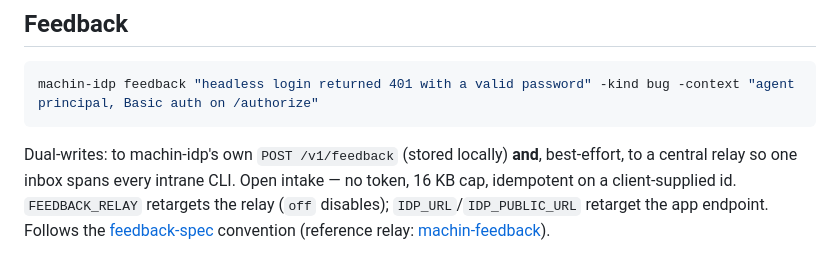
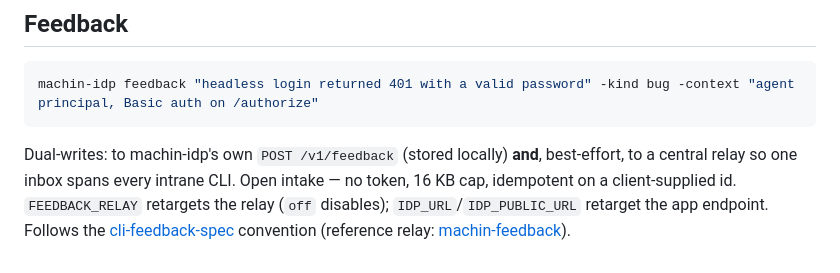
Before and after one commit to javimosch/machin-idp, a Markdown page: README.md, the part around the change. GitHub-like rendering.

Commit message:
docs: update feedback convention link to cli-feedback-spec (repo renamed)
Co-Authored-By: Claude Opus 4.8 (1M context) <noreply@anthropic.com>

```diff
--- a/README.md
+++ b/README.md
@@ -75,5 +75,5 @@ machin-idp feedback "headless login returned 401 with a valid password" -kind bu
 Dual-writes: to machin-idp's own `POST /v1/feedback` (stored locally) **and**, best-effort, to
 a central relay so one inbox spans every intrane CLI. Open intake — no token, 16 KB cap,
 idempotent on a client-supplied id. `FEEDBACK_RELAY` retargets the relay (`off` disables);
-`IDP_URL`/`IDP_PUBLIC_URL` retarget the app endpoint. Follows the [feedback-spec](https://github.com/javimosch/feedback-spec) convention
+`IDP_URL`/`IDP_PUBLIC_URL` retarget the app endpoint. Follows the [cli-feedback-spec](https://github.com/javimosch/cli-feedback-spec) convention
 (reference relay: [machin-feedback](https://github.com/javimosch/machin-feedback)).
```
